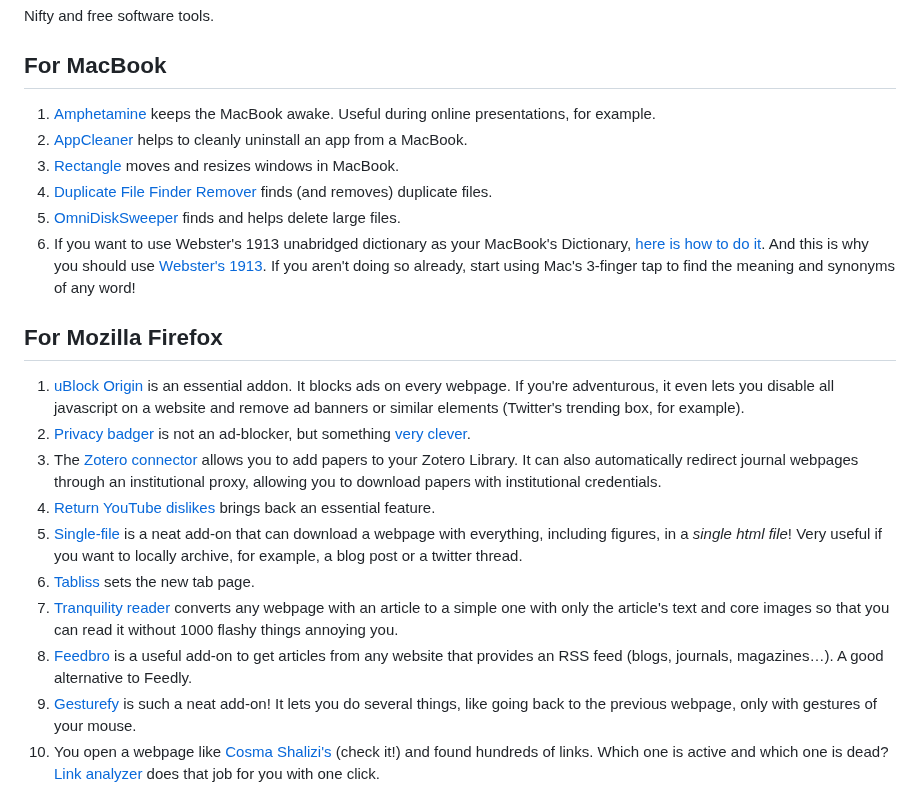
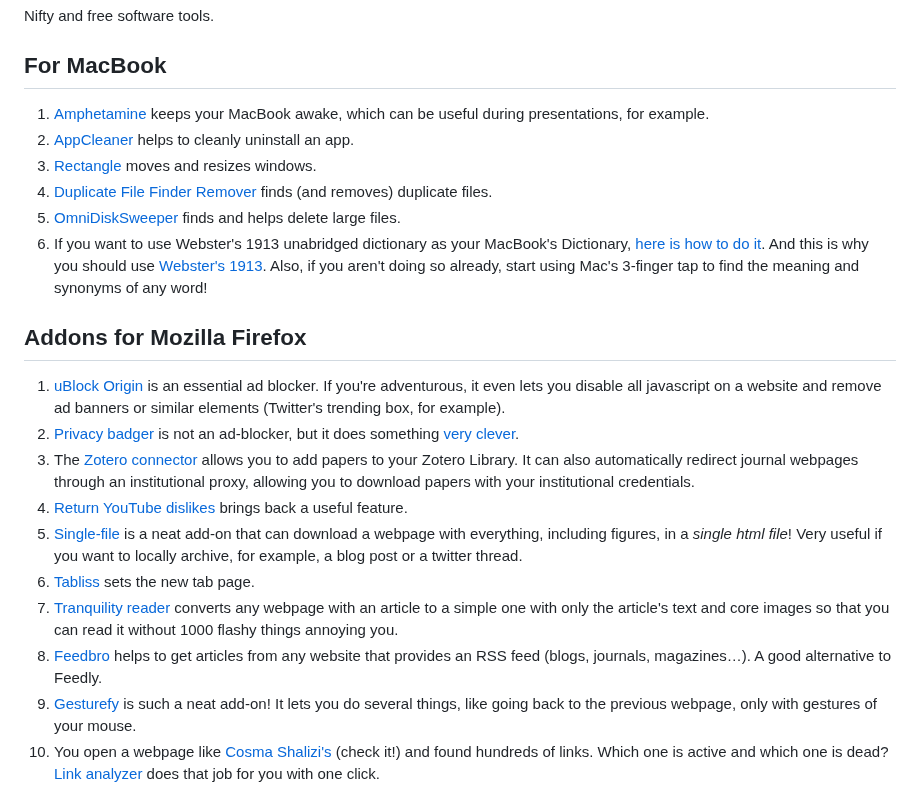
Before and after one commit to arghyadutta/resources, a Markdown page: useful-software.md, the part around the change. GitHub-like rendering.

Commit message:
Last updated on 2024-02-27 16:59:39

```diff
--- a/useful-software.md
+++ b/useful-software.md
@@ -4,23 +4,23 @@ Nifty and free software tools.
 
 ## For MacBook
 
-1. [Amphetamine](https://apps.apple.com/us/app/amphetamine/id937984704) keeps the MacBook awake. Useful during online presentations, for example.
-2. [AppCleaner](https://freemacsoft.net/appcleaner/) helps to cleanly uninstall an app from a MacBook.
-3. [Rectangle](https://rectangleapp.com) moves and resizes windows in MacBook.
+1. [Amphetamine](https://apps.apple.com/us/app/amphetamine/id937984704) keeps your MacBook awake, which can be useful during presentations, for example.
+2. [AppCleaner](https://freemacsoft.net/appcleaner/) helps to cleanly uninstall an app.
+3. [Rectangle](https://rectangleapp.com) moves and resizes windows.
 4. [Duplicate File Finder Remover](https://apps.apple.com/us/app/duplicate-file-finder-remover/id1032755628) finds (and removes) duplicate files.
 5. [OmniDiskSweeper](https://omnigroup.com/more) finds and helps delete large files.
-6. If you want to use Webster's 1913 unabridged dictionary as your MacBook's Dictionary, [here is how to do it](https://github.com/cmod/websters-1913). And this is why you should use [Webster's 1913](https://jsomers.net/blog/dictionary). If you aren't doing so already, start using Mac's 3-finger tap to find the meaning and synonyms of any word!
+6. If you want to use Webster's 1913 unabridged dictionary as your MacBook's Dictionary, [here is how to do it](https://github.com/cmod/websters-1913). And this is why you should use [Webster's 1913](https://jsomers.net/blog/dictionary). Also, if you aren't doing so already, start using Mac's 3-finger tap to find the meaning and synonyms of any word!
 
-## For Mozilla Firefox
+## Addons for Mozilla Firefox
 
-1. [uBlock Origin](https://addons.mozilla.org/en-US/firefox/addon/ublock-origin/) is an essential addon. It blocks ads on every webpage. If you're adventurous, it even lets you disable all javascript on a website and remove ad banners or similar elements (Twitter's trending box, for example).
-2. [Privacy badger](https://addons.mozilla.org/en-US/firefox/addon/privacy-badger17/) is not an ad-blocker, but something [very clever](https://privacybadger.org/#What-is-Privacy-Badger).
-3. The [Zotero connector](https://www.zotero.org/download/connectors) allows you to add papers to your Zotero Library. It can also automatically redirect journal webpages through an institutional proxy, allowing you to download papers with institutional credentials.
-4. [Return YouTube dislikes](https://addons.mozilla.org/en-US/firefox/addon/return-youtube-dislikes/) brings back an essential feature.
+1. [uBlock Origin](https://addons.mozilla.org/en-US/firefox/addon/ublock-origin/) is an essential ad blocker. If you're adventurous, it even lets you disable all javascript on a website and remove ad banners or similar elements (Twitter's trending box, for example).
+2. [Privacy badger](https://addons.mozilla.org/en-US/firefox/addon/privacy-badger17/) is not an ad-blocker, but it does something [very clever](https://privacybadger.org/#What-is-Privacy-Badger).
+3. The [Zotero connector](https://www.zotero.org/download/connectors) allows you to add papers to your Zotero Library. It can also automatically redirect journal webpages through an institutional proxy, allowing you to download papers with your institutional credentials.
+4. [Return YouTube dislikes](https://addons.mozilla.org/en-US/firefox/addon/return-youtube-dislikes/) brings back a useful feature.
 5. [Single-file](https://addons.mozilla.org/en-US/firefox/addon/single-file/) is a neat add-on that can download a webpage with everything, including figures, in a *single html file*! Very useful if you want to locally archive, for example, a blog post or a twitter thread.
 6. [Tabliss](https://addons.mozilla.org/en-US/firefox/addon/tabliss/) sets the new tab page.
 7. [Tranquility reader](https://addons.mozilla.org/en-US/firefox/addon/tranquility-1/) converts any webpage with an article to a simple one with only the article's text and core images so that you can read it without 1000 flashy things annoying you.
-8. [Feedbro](https://addons.mozilla.org/en-US/firefox/addon/feedbroreader/) is a useful add-on to get articles from any website that provides an RSS feed (blogs, journals, magazines…). A good alternative to Feedly.
+8. [Feedbro](https://addons.mozilla.org/en-US/firefox/addon/feedbroreader/) helps to get articles from any website that provides an RSS feed (blogs, journals, magazines…). A good alternative to Feedly.
 9. [Gesturefy](https://addons.mozilla.org/en-US/firefox/addon/gesturefy/) is such a neat add-on! It lets you do several things, like going back to the previous webpage, only with gestures of your mouse.
 10. You open a webpage like [Cosma Shalizi's](http://bactra.org) (check it!) and found hundreds of links. Which one is active and which one is dead? [Link analyzer](https://addons.mozilla.org/en-US/firefox/addon/link-analyzer/) does that job for you with one click.
 11. [Hide Youtube-Shorts](https://addons.mozilla.org/en-US/firefox/addon/hide-youtube-shorts/) removes YouTube shorts from its homepage, subscriptions page, and search results. It can also hide "Shorts" tab. Good riddance!
```
